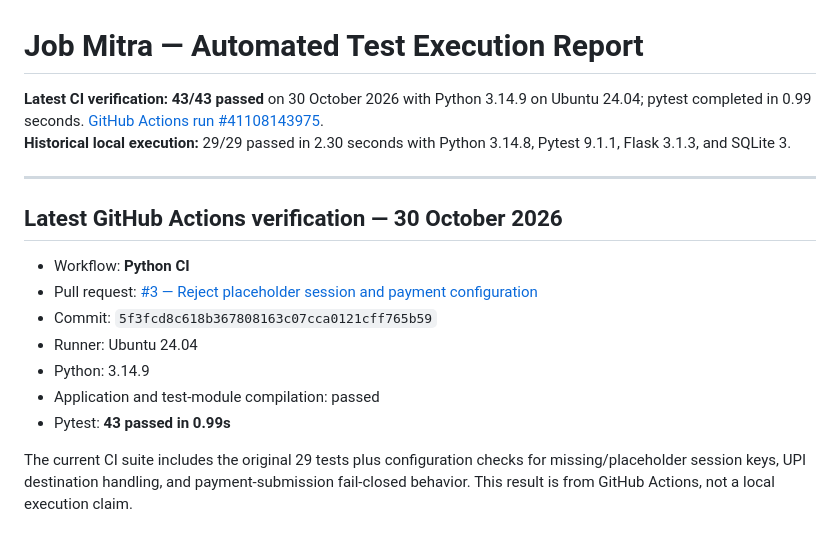
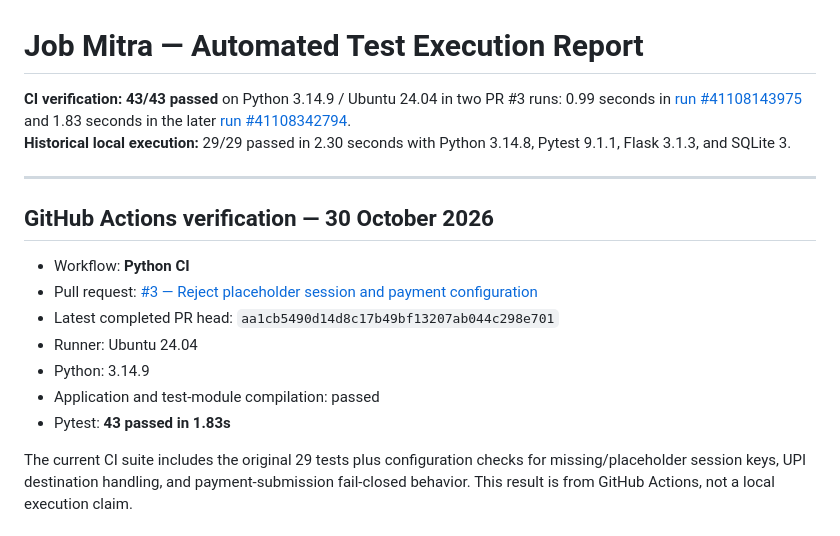
Before and after one commit to lomeshpawar/Job-Mitra-Apna-Career-Mitra, a Markdown page: docs/TEST_REPORT.md, the part around the change. Rendered like a GitHub page.

Commit message:
docs: record latest PR verification run

```diff
--- a/docs/TEST_REPORT.md
+++ b/docs/TEST_REPORT.md
@@ -1,19 +1,19 @@
 # Job Mitra — Automated Test Execution Report
 
-**Latest CI verification:** **43/43 passed** on 30 October 2026 with Python 3.14.9 on Ubuntu 24.04; pytest completed in 0.99 seconds. [GitHub Actions run #41108143975](https://github.com/lomeshpawar/Job-Mitra-Apna-Career-Mitra/actions/runs/41108143975).
+**CI verification:** **43/43 passed** on Python 3.14.9 / Ubuntu 24.04 in two PR #3 runs: 0.99 seconds in [run #41108143975](https://github.com/lomeshpawar/Job-Mitra-Apna-Career-Mitra/actions/runs/41108143975) and 1.83 seconds in the later [run #41108342794](https://github.com/lomeshpawar/Job-Mitra-Apna-Career-Mitra/actions/runs/41108342794).
 **Historical local execution:** 29/29 passed in 2.30 seconds with Python 3.14.8, Pytest 9.1.1, Flask 3.1.3, and SQLite 3.
 
 ---
 
-## Latest GitHub Actions verification — 30 October 2026
+## GitHub Actions verification — 30 October 2026
 
 - Workflow: **Python CI**
 - Pull request: [#3 — Reject placeholder session and payment configuration](https://github.com/lomeshpawar/Job-Mitra-Apna-Career-Mitra/pull/3)
-- Commit: `5f3fcd8c618b367808163c07cca0121cff765b59`
+- Latest completed PR head: `aa1cb5490d14d8c17b49bf13207ab044c298e701`
 - Runner: Ubuntu 24.04
 - Python: 3.14.9
 - Application and test-module compilation: passed
-- Pytest: **43 passed in 0.99s**
+- Pytest: **43 passed in 1.83s**
 
 The current CI suite includes the original 29 tests plus configuration checks for missing/placeholder session keys, UPI destination handling, and payment-submission fail-closed behavior. This result is from GitHub Actions, not a local execution claim.
 
```
